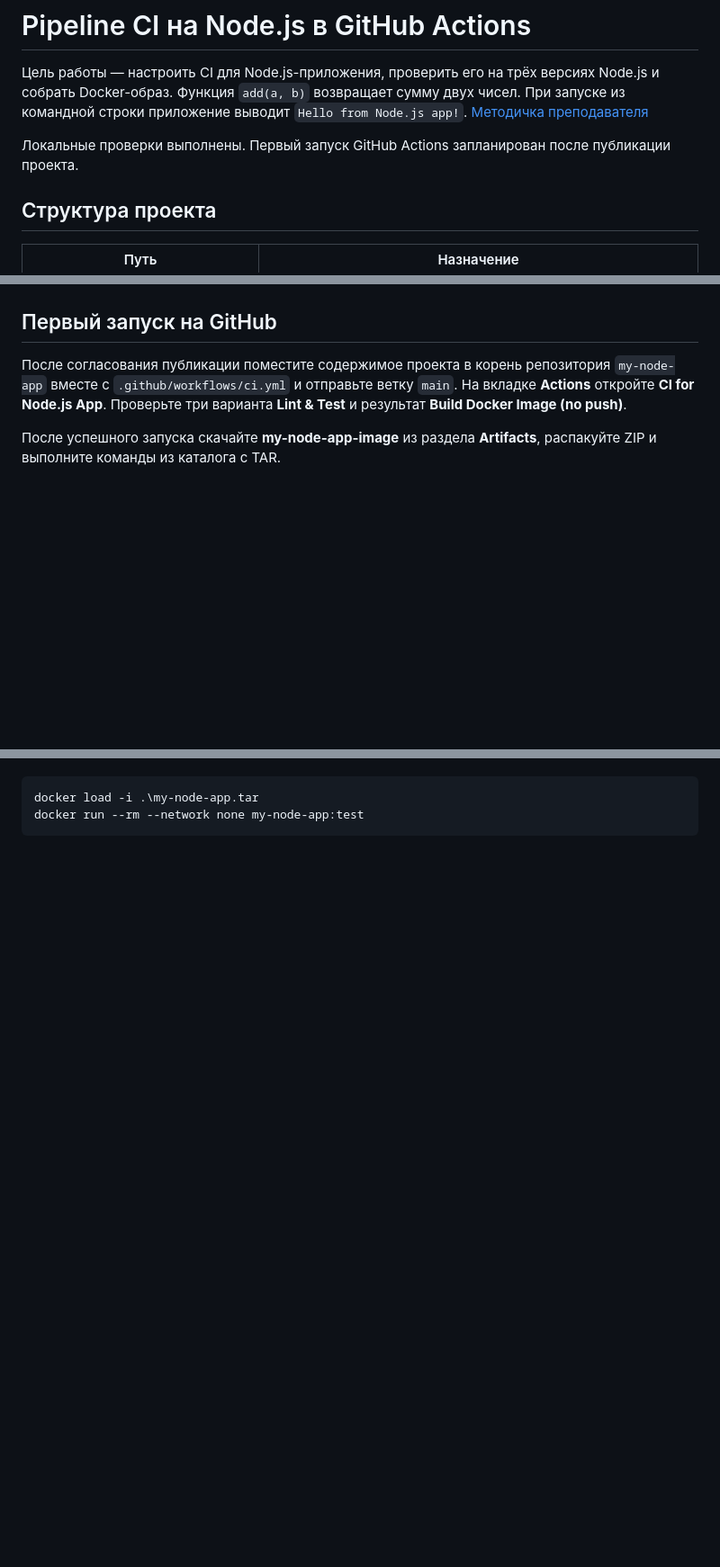
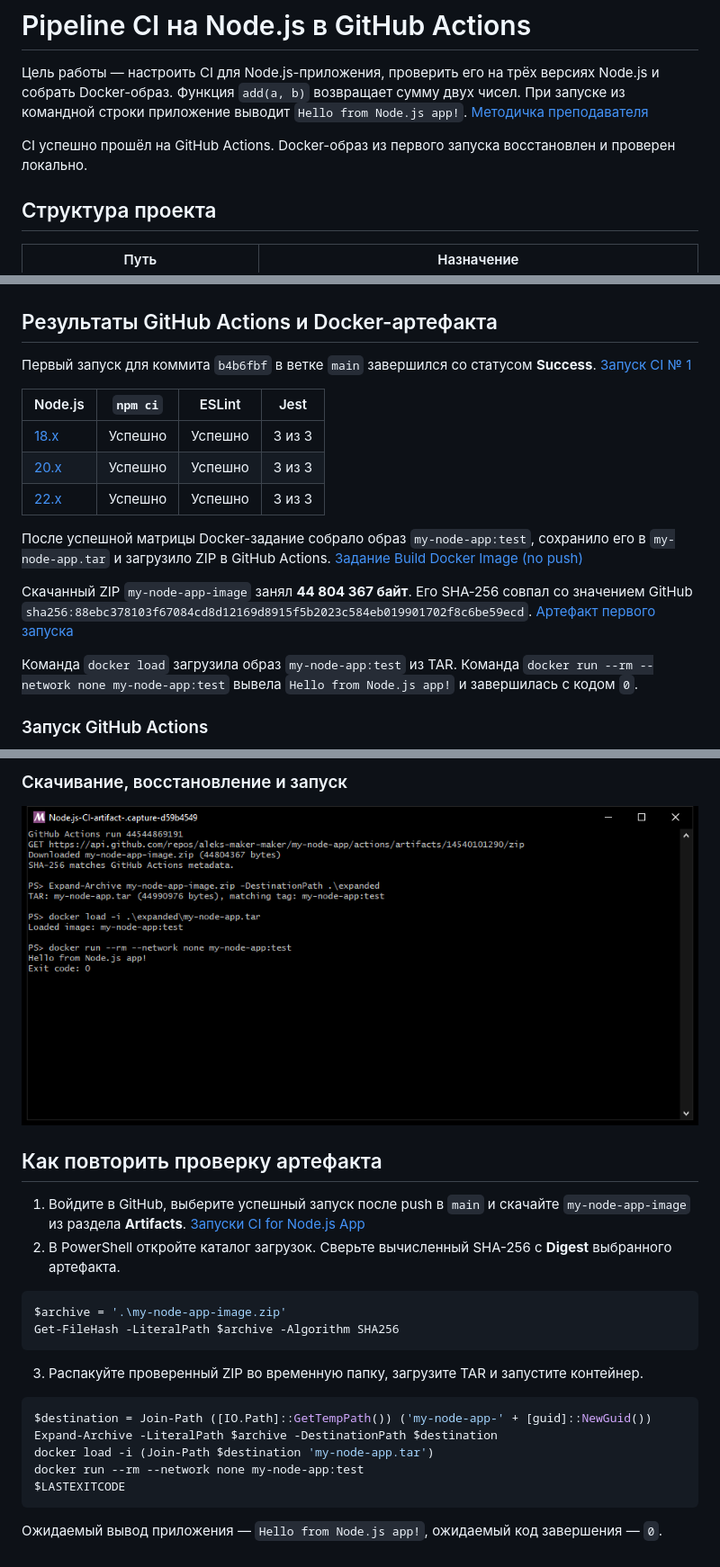
Before and after one commit to aleks-maker-maker/my-node-app, a Markdown page: README.md, 3 parts joined by grey strips. Shown at 90% size. GitHub-like rendering; pictures changed too: screenshots/10-artifact-docker-run.png (added); blank space fills up the shorter version.

Commit message:
Document successful Node.js CI and Docker artifact

```diff
--- a/README.md
+++ b/README.md
@@ -2,7 +2,7 @@
 
 Цель работы — настроить CI для Node.js-приложения, проверить его на трёх версиях Node.js и собрать Docker-образ. Функция `add(a, b)` возвращает сумму двух чисел. При запуске из командной строки приложение выводит `Hello from Node.js app!`. [Методичка преподавателя](https://github.com/rurewa/imfua/blob/main/content/DevOps/CI_CD/Pipelines/NodeJS.md)
 
-Локальные проверки выполнены. Первый запуск GitHub Actions запланирован после публикации проекта.
+CI успешно прошёл на GitHub Actions. Docker-образ из первого запуска восстановлен и проверен локально.
 
 ## Структура проекта
 
@@ -88,8 +88,21 @@ docker run --rm --network none my-node-app:latest
 
 ![Контейнер вывел Hello from Node.js app! и завершился с кодом 0](screenshots/05-docker-run.png)
 
-## Первый запуск на GitHub
+## Результаты GitHub Actions и Docker-артефакта
 
-После согласования публикации поместите содержимое проекта в корень репозитория `my-node-app` вместе с `.github/workflows/ci.yml` и отправьте ветку `main`. На вкладке **Actions** откройте **CI for Node.js App**. Проверьте три варианта **Lint & Test** и результат **Build Docker Image (no push)**.
+Первый запуск для коммита `b4b6fbf` в ветке `main` завершился со статусом **Success**. [Запуск CI № 1](https://github.com/aleks-maker-maker/my-node-app/actions/runs/44544869191)
 
-После успешного запуска скачайте **my-node-app-image** из раздела **Artifacts**, распакуйте ZIP и выполните команды из каталога с TAR.
+| Node.js | `npm ci` | ESLint | Jest |
+| --- | --- | --- | --- |
+| [18.x](https://github.com/aleks-maker-maker/my-node-app/actions/runs/44544869191/job/135632622997) | Успешно | Успешно | 3 из 3 |
+| [20.x](https://github.com/aleks-maker-maker/my-node-app/actions/runs/44544869191/job/135632623804) | Успешно | Успешно | 3 из 3 |
+| [22.x](https://github.com/aleks-maker-maker/my-node-app/actions/runs/44544869191/job/135632623678) | Успешно | Успешно | 3 из 3 |
+
+После успешной матрицы Docker-задание собрало образ `my-node-app:test`, сохранило его в `my-node-app.tar` и загрузило ZIP в GitHub Actions. [Задание Build Docker Image (no push)](https://github.com/aleks-maker-maker/my-node-app/actions/runs/44544869191/job/135632825998)
+
+Скачанный ZIP `my-node-app-image` занял **44 804 367 байт**. Его SHA‑256 совпал со значением GitHub `sha256:88ebc378103f67084cd8d12169d8915f5b2023c584eb019901702f8c6be59ecd`. [Артефакт первого запуска](https://github.com/aleks-maker-maker/my-node-app/actions/runs/44544869191/artifacts/14540101290)
+
+Команда `docker load` загрузила образ `my-node-app:test` из TAR. Команда `docker run --rm --network none my-node-app:test` вывела `Hello from Node.js app!` и завершилась с кодом `0`.
+
+### Запуск GitHub Actions
+
@@ -96,5 +123,25 @@ docker run --rm --network none my-node-app:latest
+### Скачивание, восстановление и запуск
+
+![Терминал подтверждает скачивание ZIP, сверку SHA-256, docker load и успешный запуск](screenshots/10-artifact-docker-run.png)
+
+## Как повторить проверку артефакта
+
+1. Войдите в GitHub, выберите успешный запуск после push в `main` и скачайте `my-node-app-image` из раздела **Artifacts**. [Запуски CI for Node.js App](https://github.com/aleks-maker-maker/my-node-app/actions/workflows/ci.yml)
+2. В PowerShell откройте каталог загрузок. Сверьте вычисленный SHA-256 с **Digest** выбранного артефакта.
 
 ~~~powershell
-docker load -i .\my-node-app.tar
+$archive = '.\my-node-app-image.zip'
+Get-FileHash -LiteralPath $archive -Algorithm SHA256
+~~~
+
+3. Распакуйте проверенный ZIP во временную папку, загрузите TAR и запустите контейнер.
+
+~~~powershell
+$destination = Join-Path ([IO.Path]::GetTempPath()) ('my-node-app-' + [guid]::NewGuid())
+Expand-Archive -LiteralPath $archive -DestinationPath $destination
+docker load -i (Join-Path $destination 'my-node-app.tar')
 docker run --rm --network none my-node-app:test
+$LASTEXITCODE
 ~~~
+
+Ожидаемый вывод приложения — `Hello from Node.js app!`, ожидаемый код завершения — `0`.
```
Also changed, not shown: other parts of README.md (+16 -2 lines), screenshots/06-actions-workflow.png (added), screenshots/07-node-matrix.png (added), screenshots/08-docker-job.png (added), screenshots/09-actions-artifact.png (added).
